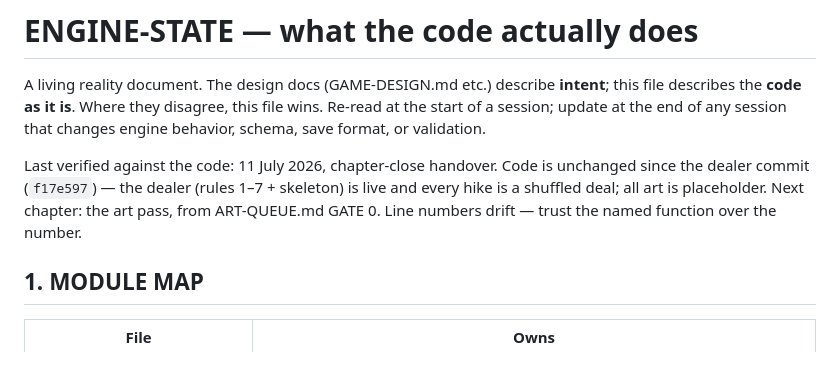
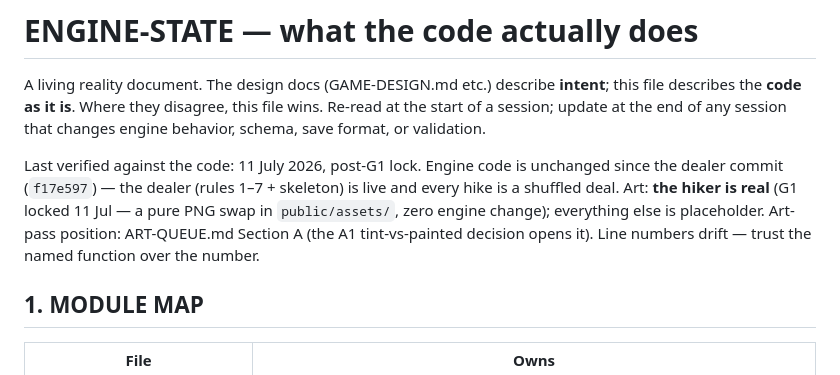
Before and after one commit to waligada26/wandern-gehen, a Markdown page: ENGINE-STATE.md, the part around the change. GitHub-like rendering.

Commit message:
Docs: ENGINE-STATE + HANDOVER reflect the G1 lock (hiker real, Section A next)
Co-Authored-By: Claude Fable 5 <noreply@anthropic.com>

```diff
--- a/ENGINE-STATE.md
+++ b/ENGINE-STATE.md
@@ -5,11 +5,14 @@ A living reality document. The design docs (GAME-DESIGN.md etc.) describe
 this file wins. Re-read at the start of a session; update at the end of any
 session that changes engine behavior, schema, save format, or validation.
 
-Last verified against the code: 11 July 2026, chapter-close handover.
-Code is unchanged since the dealer commit (`f17e597`) — the dealer
-(rules 1–7 + skeleton) is live and every hike is a shuffled deal; all
-art is placeholder. Next chapter: the art pass, from ART-QUEUE.md
-GATE 0. Line numbers drift — trust the named function over the number.
+Last verified against the code: 11 July 2026, post-G1 lock. Engine
+code is unchanged since the dealer commit (`f17e597`) — the dealer
+(rules 1–7 + skeleton) is live and every hike is a shuffled deal.
+Art: **the hiker is real** (G1 locked 11 Jul — a pure PNG swap in
+`public/assets/`, zero engine change); everything else is placeholder.
+Art-pass position: ART-QUEUE.md Section A (the A1 tint-vs-painted
+decision opens it). Line numbers drift — trust the named function
+over the number.
 
 ## 1. MODULE MAP
 
```
Also changed, not shown: HANDOVER.md (+8 -8 lines).
